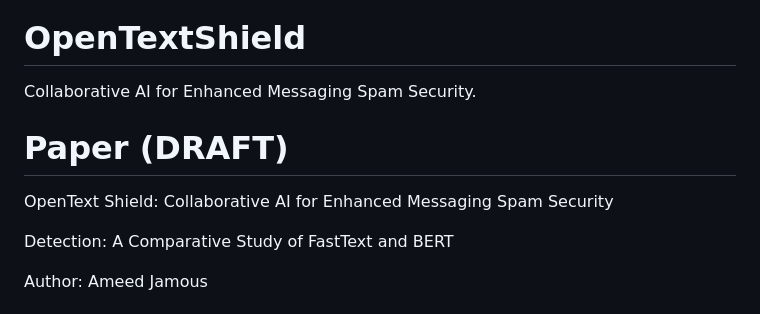
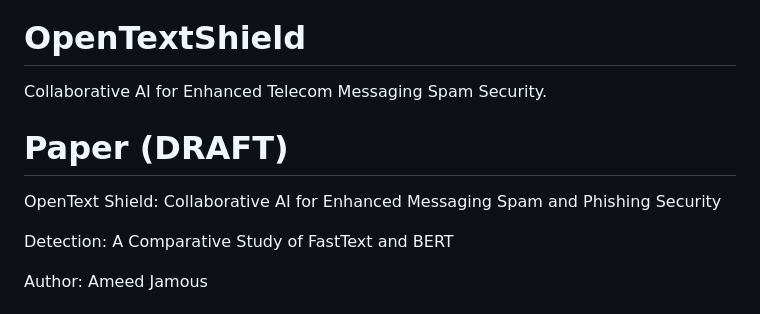
Before and after one commit to TelecomsXChangeAPi/OpenTextShield, a Markdown page: README.md, the part around the change. Rendered like a GitHub page.

Commit message:
Update README.md
Include Phishing

```diff
--- a/README.md
+++ b/README.md
@@ -4,12 +4,12 @@
 
 
 # OpenTextShield
-Collaborative AI for Enhanced Messaging Spam Security.
+Collaborative AI for Enhanced Telecom Messaging Spam Security.
 
 # Paper (DRAFT)
 
 
-OpenText Shield: Collaborative AI for Enhanced Messaging Spam Security
+OpenText Shield: Collaborative AI for Enhanced Messaging Spam and Phishing Security
 
 Detection: A Comparative Study of FastText and BERT
 
```
